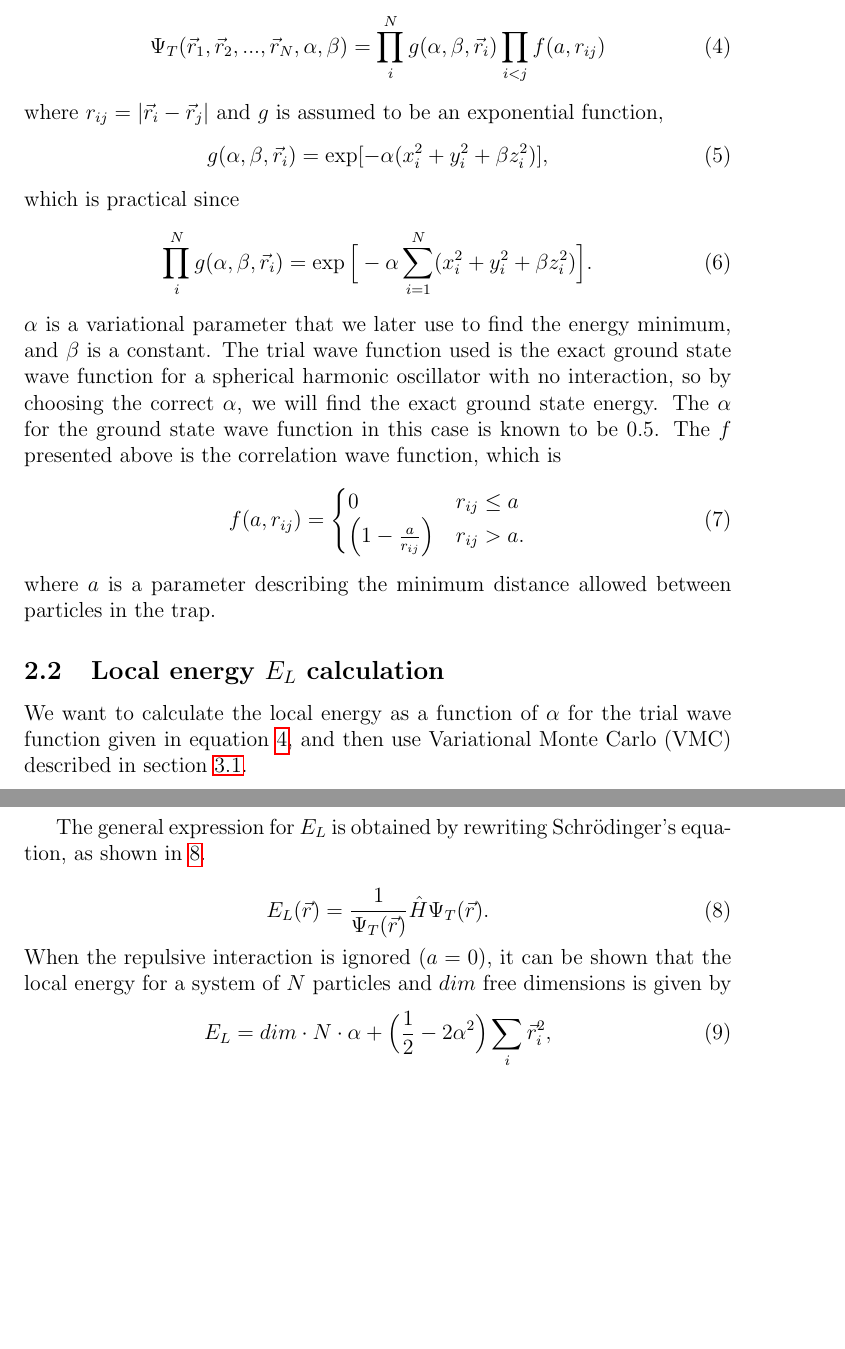
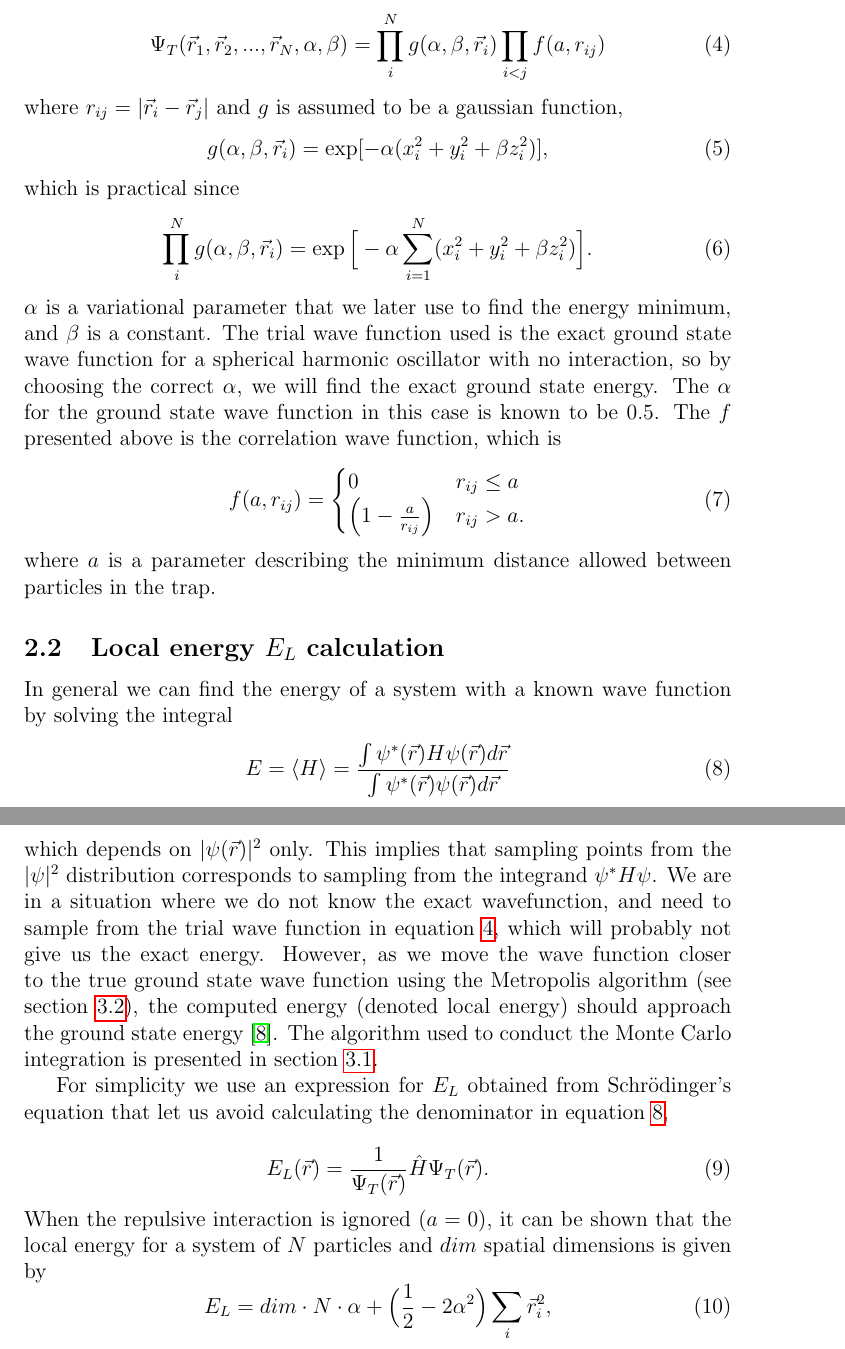
Before and after one commit to evenmn/FYS4411, a LaTeX paper (Project 1/Project1.tex): two parts of pages 3 and 4 of 32 before the commit and two parts of pages 3 and 4 of 33 after it, joined at a grey line, cut so that both start at the same text, the shorter picture padded with empty space. Compiled offline with pdfLaTeX.

Commit message:
Added a few sentences on monte carlo integration

```diff
--- a/Project 1/Project1.tex
+++ b/Project 1/Project1.tex
@@ -97,7 +97,7 @@ The trial wavefunction is on the form
 \Psi_T(\vec{r}_1, \vec{r}_2, ..., \vec{r}_N, \alpha, \beta)=\prod_i^Ng(\alpha, \beta, \vec{r}_i)\prod_{i<j}f(a,r_{ij})
 \label{eq:WF}
 \end{equation}
-where $r_{ij}=|\vec{r}_i-\vec{r}_j|$ and $g$ is assumed to be an exponential function,
+where $r_{ij}=|\vec{r}_i-\vec{r}_j|$ and $g$ is assumed to be a gaussian function,
 \begin{equation}
 g(\alpha, \beta, \vec{r}_i)=\exp[-\alpha(x_i^2+y_i^2+\beta z_i^2)],
 \end{equation}
@@ -117,16 +117,20 @@ f(a,r_{ij})=
 where $a$ is a parameter describing the minimum distance allowed between particles in the trap.
 
 \subsection{Local energy $E_L$ calculation}
+In general we can find the energy of a system with a known wave function by solving the integral
+\begin{equation}
+E=\langle H\rangle = \frac{\int\psi^*(\vec{r})H\psi(\vec{r})d\vec{r}}{\int\psi^*(\vec{r})\psi(\vec{r})d\vec{r}}
+\label{eq:general_energy}
+\end{equation}
+which depends on $|\psi(\vec{r})|^2$ only. This implies that sampling points from the $|\psi|^2$ distribution corresponds to sampling from the integrand $\psi^*H\psi$. We are in a situation where we do not know the exact wavefunction, and need to sample from the trial wave function in equation \ref{eq:WF}, which will probably not give us the exact energy. However, as we move the wave function closer to the true ground state wave function using the Metropolis algorithm (see section \ref{sec:Metropolis}), the computed energy (denoted local energy) should approach the ground state energy \cite{JKNilsen}. The algorithm used to conduct the Monte Carlo integration is presented in section \ref{VMC}.
 
-We want to calculate the local energy as a function of $\alpha$ for the trial wave function given in equation \ref{eq:WF}, and then use Variational Monte Carlo (VMC) described in section \ref{VMC}.
-
-The general expression for $E_L$ is obtained by rewriting Schr\"{o}dinger's equation, as shown in \ref{eq:Local_energy}.
+For simplicity we use an expression for $E_L$ obtained from Schr\"{o}dinger's equation that let us avoid calculating the denominator in equation \ref{eq:general_energy},
 
 \begin{equation}
 E_L(\vec{r})=\frac{1}{\Psi_T(\vec{r})}\hat{H}\Psi_T(\vec{r}).
 \label{eq:Local_energy}
 \end{equation}
-When the repulsive interaction is ignored ($a=0$), it can be shown that the local energy for a system of $N$ particles and $dim$ free dimensions is given by
+When the repulsive interaction is ignored ($a=0$), it can be shown that the local energy for a system of $N$ particles and $dim$ spatial dimensions is given by
 \begin{equation}
 E_L=dim\cdot N\cdot \alpha + \Big(\frac{1}{2}-2\alpha^2\Big)\sum_i\vec{r}_i^2,
 \end{equation}
```
Also changed, not shown: Project 1/Project1.pdf, Project 1/Project1.tex (8 more changed lines).
